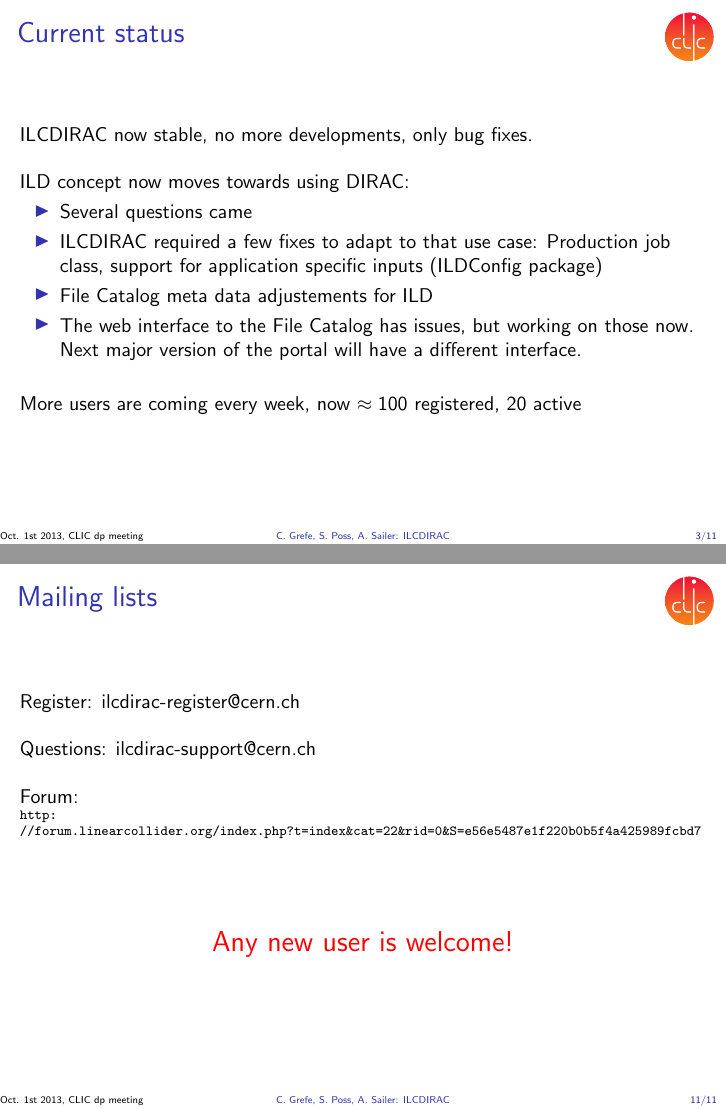
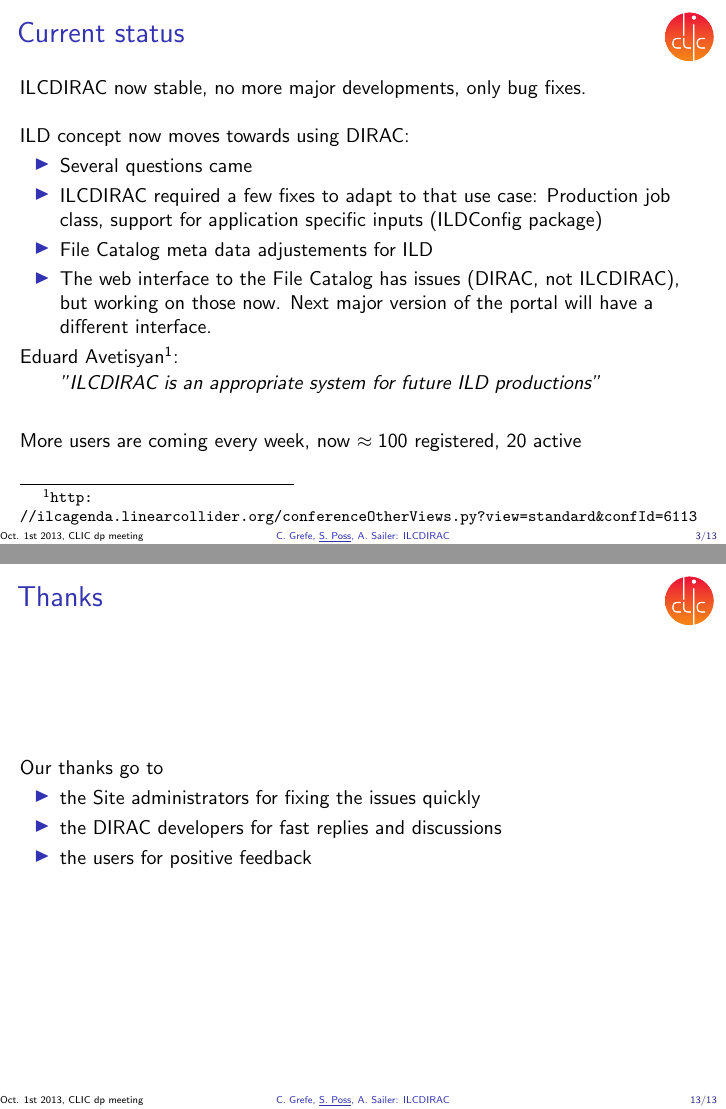
Before and after one commit to sposs/Documents, LaTeX slides (clicdbOct2013/dirac.tex): pages 3 and 11 of 11 before the commit and pages 3 and 13 of 13 after it, joined at a grey line. Compiled offline with pdfLaTeX.

Commit message:
A few updates

```diff
--- a/clicdbOct2013/dirac.tex
+++ b/clicdbOct2013/dirac.tex
@@ -1,12 +1,12 @@
 \documentclass[10pt,table,dvipsnames]{beamer}
 
 \usepackage{tikz}
+
 \usepackage[absolute,overlay]{textpos}
-
-\author{C.~Grefe, S.~Poss, A.~Sailer}
+\author{C.~Grefe, \underline{S.~Poss}, A.~Sailer}
 \title{ILCDIRAC}
 \subtitle{A grid solution for the LC community}
-\date{Oct. 1st 2013, CLIC dp meeting}
+\date[Oct. 1st 2013, CLIC dp meeting]{October 1st, 2013\\CLIC detectors \& physics meeting}
 \institute{CERN}
 \newcommand{\interstitial}[1]{\begin{frame}\begin{block}{}\centering\Huge{#1}\end{block} \end{frame}}
 \newcommand{\backupslides}{\interstitial{Backup Slides}}
@@ -61,7 +61,7 @@ head/foot}%
 \section{Current status}
 \begin{frame}
 \frametitle{Current status}
-ILCDIRAC now stable, no more developments, only bug fixes.
+ILCDIRAC now stable, no more major developments, only bug fixes.
 
 ~\\
 
@@ -70,8 +70,12 @@ ILD concept now moves towards using DIRAC:
 \item Several questions came
 \item ILCDIRAC required a few fixes to adapt to that use case: Production job class, support for application specific inputs (ILDConfig package)
 \item File Catalog meta data adjustements for ILD
-\item The web interface to the File Catalog has issues, but working on those now. Next major version of the portal will have a different interface.
+\item The web interface to the File Catalog has issues (DIRAC, not ILCDIRAC), but working on those now. Next major version of the portal will have a different interface.
 \end{itemize}
+Eduard Avetisyan\footnote{\url{http://ilcagenda.linearcollider.org/conferenceOtherViews.py?view=standard&confId=6113}}:
+\begin{quote}
+"ILCDIRAC is an appropriate system for future ILD productions"
+\end{quote}
 ~\\
 More users are coming every week, now $\approx 100$ registered, 20 active
 \end{frame}
@@ -147,13 +166,11 @@ From Web portal:
 \section{Contact info}
 \begin{frame}
 \frametitle{Mailing lists}
-Register: ilcdirac-register@cern.ch
+Register: \url{ilcdirac-register@cern.ch}
 
 ~\\
 
-Questions: ilcdirac-support@cern.ch
+Questions: \url{ilcdirac-support@cern.ch}
 
 ~\\
 
-Forum:\\
-\scriptsize \url{http://forum.linearcollider.org/index.php?t=index&cat=22&rid=0&S=e56e5487e1f220b0b5f4a425989fcbd7}
@@ -165,6 +189,15 @@ Forum:\\
+\begin{frame}
+\frametitle{Thanks}
+
+Our thanks go to
+\begin{itemize}
+\item the Site administrators for fixing the issues quickly
+\item the DIRAC developers for fast replies and discussions
+\item the users for positive feedback
+\end{itemize}
+
 \label{lastframe}
 \end{frame}
-
 
 \end{document}
 
```
Also changed, not shown: clicdbOct2013/dirac.tex (34 more changed lines).
